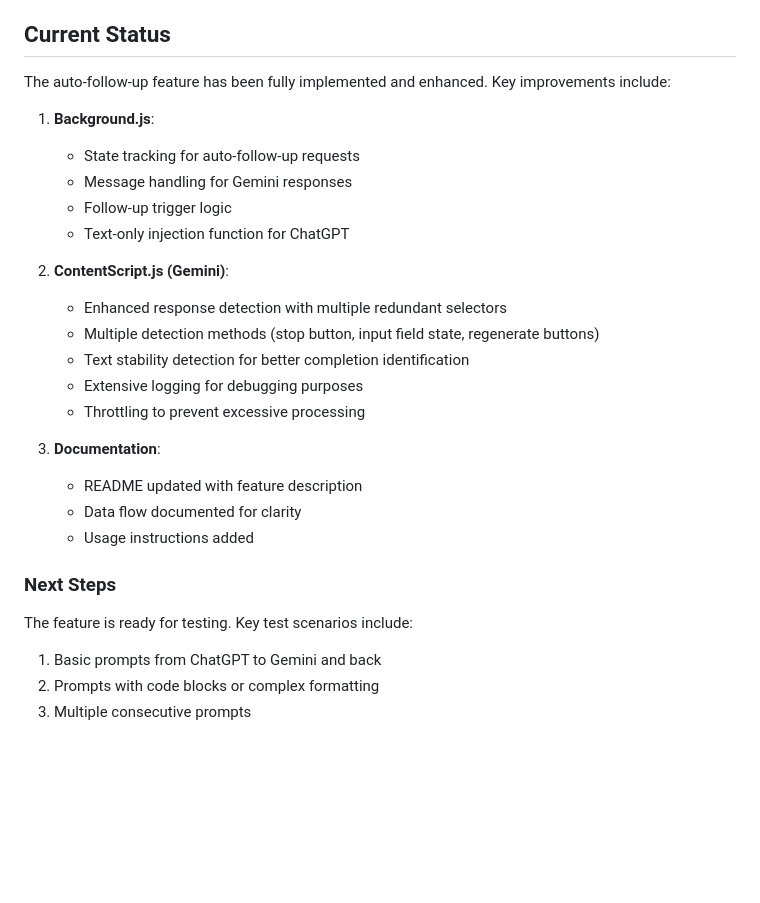
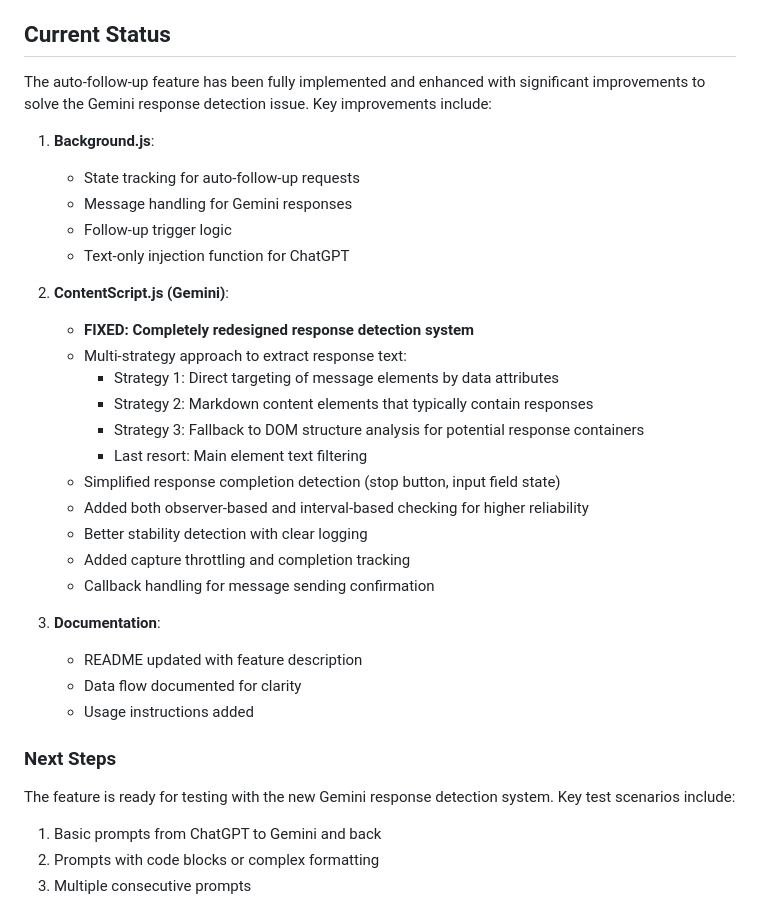
Before and after one commit to Fitia-UCAS/agent-council-browser, a Markdown page: TODO.md, the part around the change. GitHub-like rendering; blank space fills up the shorter version.

Commit message:
Update TODO with new Gemini response detection system details

```diff
--- a/TODO.md
+++ b/TODO.md
@@ -39,7 +39,7 @@ Implement an automatic follow-up feature where when a user sends a prompt from C
 - [ ] Consider adding user-configurable options (enable/disable feature)
 
 ## Current Status
-The auto-follow-up feature has been fully implemented and enhanced. Key improvements include:
+The auto-follow-up feature has been fully implemented and enhanced with significant improvements to solve the Gemini response detection issue. Key improvements include:
 
 1. **Background.js**:
    - State tracking for auto-follow-up requests
@@ -48,11 +48,17 @@ The auto-follow-up feature has been fully implemented and enhanced. Key improvem
    - Text-only injection function for ChatGPT
 
 2. **ContentScript.js (Gemini)**:
-   - Enhanced response detection with multiple redundant selectors
-   - Multiple detection methods (stop button, input field state, regenerate buttons)
-   - Text stability detection for better completion identification
-   - Extensive logging for debugging purposes
-   - Throttling to prevent excessive processing
+   - **FIXED: Completely redesigned response detection system**
+   - Multi-strategy approach to extract response text:
+     - Strategy 1: Direct targeting of message elements by data attributes
+     - Strategy 2: Markdown content elements that typically contain responses
+     - Strategy 3: Fallback to DOM structure analysis for potential response containers
+     - Last resort: Main element text filtering
+   - Simplified response completion detection (stop button, input field state)
+   - Added both observer-based and interval-based checking for higher reliability
+   - Better stability detection with clear logging
+   - Added capture throttling and completion tracking
+   - Callback handling for message sending confirmation
 
 3. **Documentation**:
    - README updated with feature description
@@ -60,7 +66,7 @@ The auto-follow-up feature has been fully implemented and enhanced. Key improvem
    - Usage instructions added
 
 ### Next Steps
-The feature is ready for testing. Key test scenarios include:
+The feature is ready for testing with the new Gemini response detection system. Key test scenarios include:
 1. Basic prompts from ChatGPT to Gemini and back
 2. Prompts with code blocks or complex formatting
 3. Multiple consecutive prompts
```
